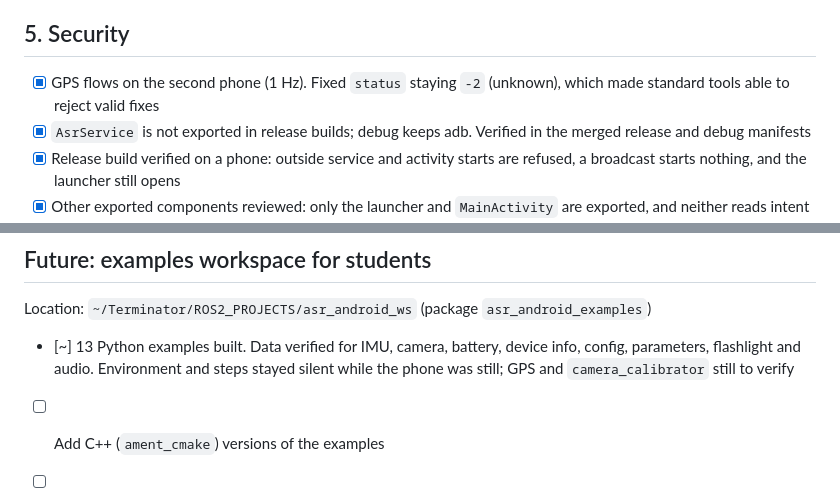
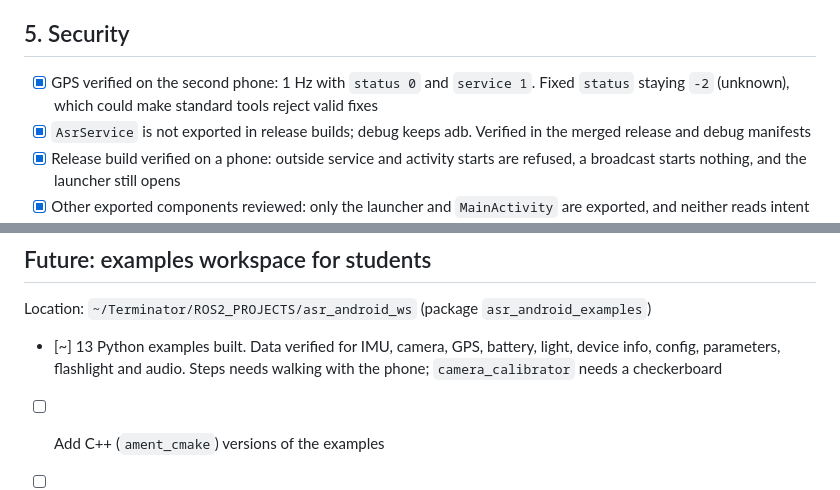
Before and after one commit to ShreyasDamase/asr-android-runtime, a Markdown page: docs/ROBOT_READINESS_CHECKLIST.md, 2 parts joined by grey strips. Rendered like a GitHub page.

Commit message:
docs: record verified GPS and example results
Co-Authored-By: Claude Opus 5.5 <noreply@anthropic.com>

```diff
--- a/docs/ROBOT_READINESS_CHECKLIST.md
+++ b/docs/ROBOT_READINESS_CHECKLIST.md
@@ -42,7 +42,7 @@ Rules: branch from `develop`. No new libraries without asking. New UI matches th
 - [ ] 8-hour run
 
 ## 5. Security
-- [x] GPS flows on the second phone (1 Hz). Fixed `status` staying `-2` (unknown), which made standard tools able to reject valid fixes
+- [x] GPS verified on the second phone: 1 Hz with `status 0` and `service 1`. Fixed `status` staying `-2` (unknown), which could make standard tools reject valid fixes
 - [x] `AsrService` is not exported in release builds; debug keeps adb. Verified in the merged release and debug manifests
 - [x] Release build verified on a phone: outside service and activity starts are refused, a broadcast starts nothing, and the launcher still opens
 - [x] Other exported components reviewed: only the launcher and `MainActivity` are exported, and neither reads intent extras (code read only)
@@ -65,7 +65,7 @@ Rules: branch from `develop`. No new libraries without asking. New UI matches th
 
 Location: `~/Terminator/ROS2_PROJECTS/asr_android_ws` (package `asr_android_examples`)
 
-- [~] 13 Python examples built. Data verified for IMU, camera, battery, device info, config, parameters, flashlight and audio. Environment and steps stayed silent while the phone was still; GPS and `camera_calibrator` still to verify
+- [~] 13 Python examples built. Data verified for IMU, camera, GPS, battery, light, device info, config, parameters, flashlight and audio. Steps needs walking with the phone; `camera_calibrator` needs a checkerboard
 - [ ] Add C++ (`ament_cmake`) versions of the examples
 - [ ] Publish the workspace in a GitHub repository
 - [ ] Add it to the app's documentation and website
```
